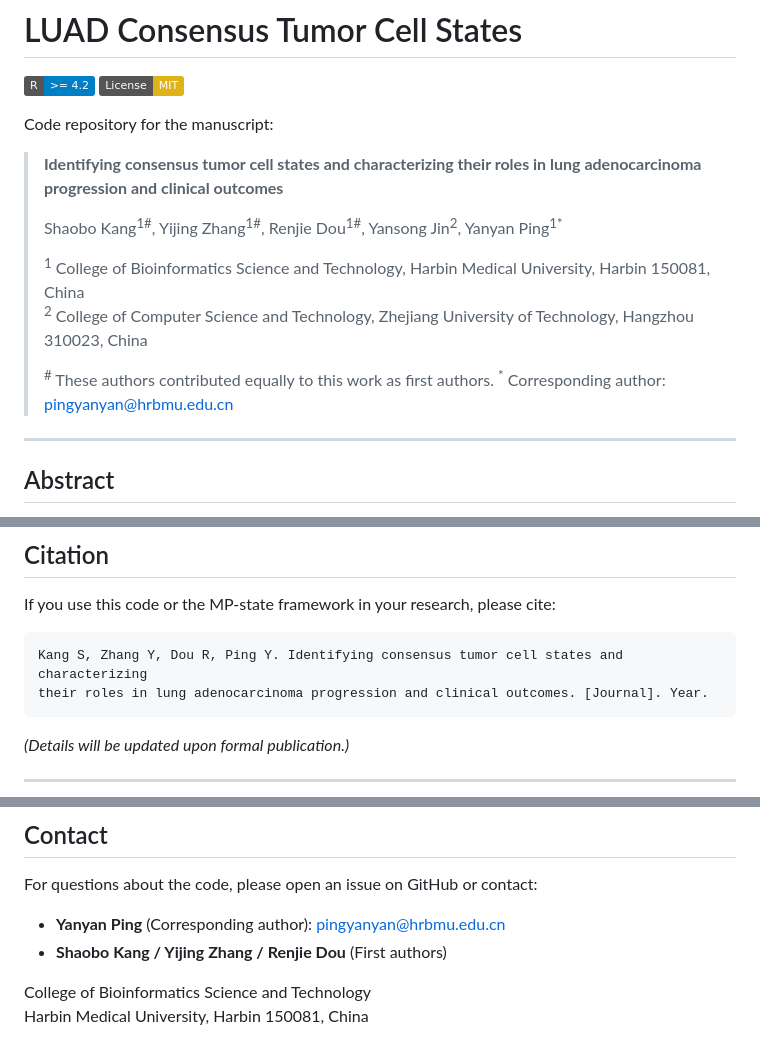
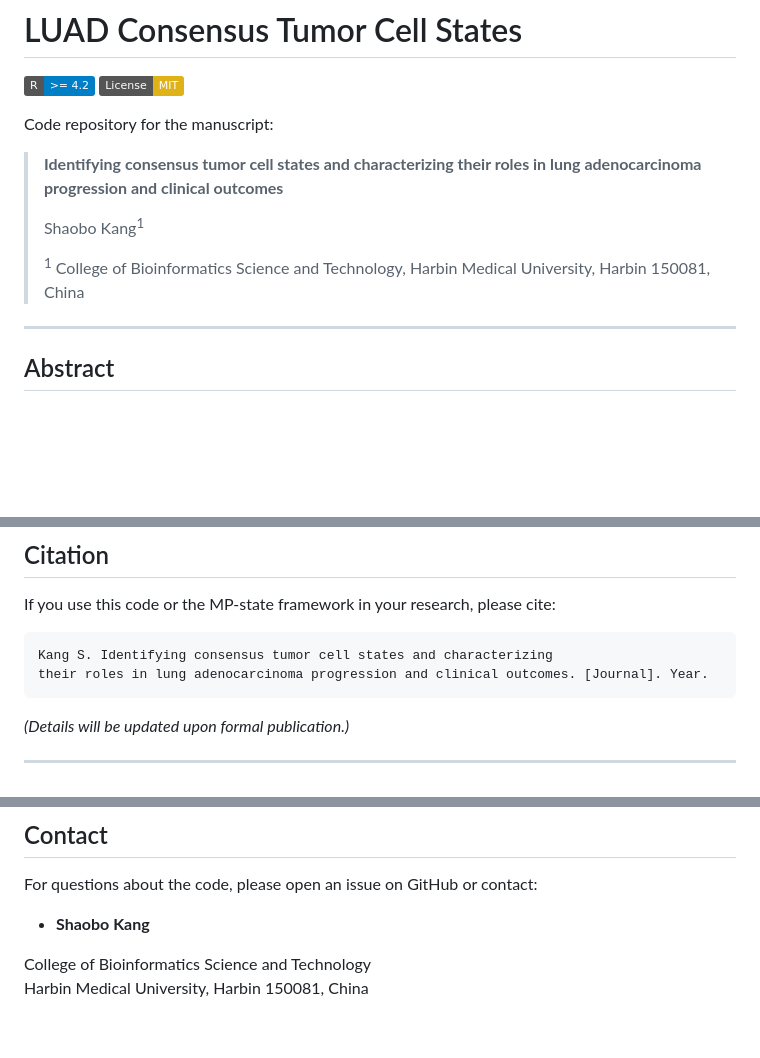
Before and after one commit to ShaoboKang/LUAD-scMetaPrograms, a Markdown page: README.md, 3 parts joined by grey strips. Drawn GitHub-style; badges without logos; blank space fills up the shorter version.

Commit message:
Update README.md: keep only Shaobo Kang and corresponding affiliation

````diff
--- a/README.md
+++ b/README.md
@@ -7,13 +7,9 @@ Code repository for the manuscript:
 
 > **Identifying consensus tumor cell states and characterizing their roles in lung adenocarcinoma progression and clinical outcomes**
 >
-> Shaobo Kang<sup>1#</sup>, Yijing Zhang<sup>1#</sup>, Renjie Dou<sup>1#</sup>, Yansong Jin<sup>2</sup>, Yanyan Ping<sup>1*</sup>
+> Shaobo Kang<sup>1</sup>
 >
 > <sup>1</sup> College of Bioinformatics Science and Technology, Harbin Medical University, Harbin 150081, China
-> <sup>2</sup> College of Computer Science and Technology, Zhejiang University of Technology, Hangzhou 310023, China
->
-> <sup>#</sup> These authors contributed equally to this work as first authors.
-> <sup>*</sup> Corresponding author: pingyanyan@hrbmu.edu.cn
 
 ---
 
@@ -300,7 +296,7 @@ file.path(RESULT_2_DIR, "results_data", "output.rds")
 If you use this code or the MP-state framework in your research, please cite:
 
 ```
-Kang S, Zhang Y, Dou R, Ping Y. Identifying consensus tumor cell states and characterizing
+Kang S. Identifying consensus tumor cell states and characterizing
 their roles in lung adenocarcinoma progression and clinical outcomes. [Journal]. Year.
 ```
 
@@ -318,8 +314,7 @@ This project is licensed under the MIT License — see the repository for detail
 
 For questions about the code, please open an issue on GitHub or contact:
 
-- **Yanyan Ping** (Corresponding author): pingyanyan@hrbmu.edu.cn
-- **Shaobo Kang / Yijing Zhang / Renjie Dou** (First authors)
+- **Shaobo Kang**
 
 College of Bioinformatics Science and Technology
 Harbin Medical University, Harbin 150081, China
````
